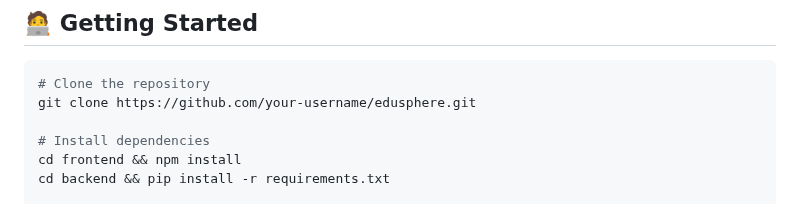
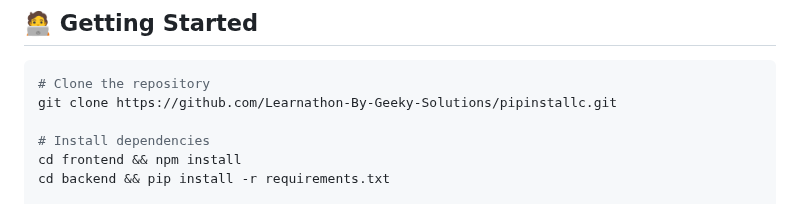
Before and after one commit to Learnathon-By-Geeky-Solutions/pipinstallc, a Markdown page: README.md, the part around the change. Drawn GitHub-style.

````diff
--- a/README.md
+++ b/README.md
@@ -105,7 +105,7 @@ It empowers students to seamlessly transition between the roles of learner and m
 
 ```bash
 # Clone the repository
-git clone https://github.com/your-username/edusphere.git
+git clone https://github.com/Learnathon-By-Geeky-Solutions/pipinstallc.git
 
 # Install dependencies
 cd frontend && npm install
````
